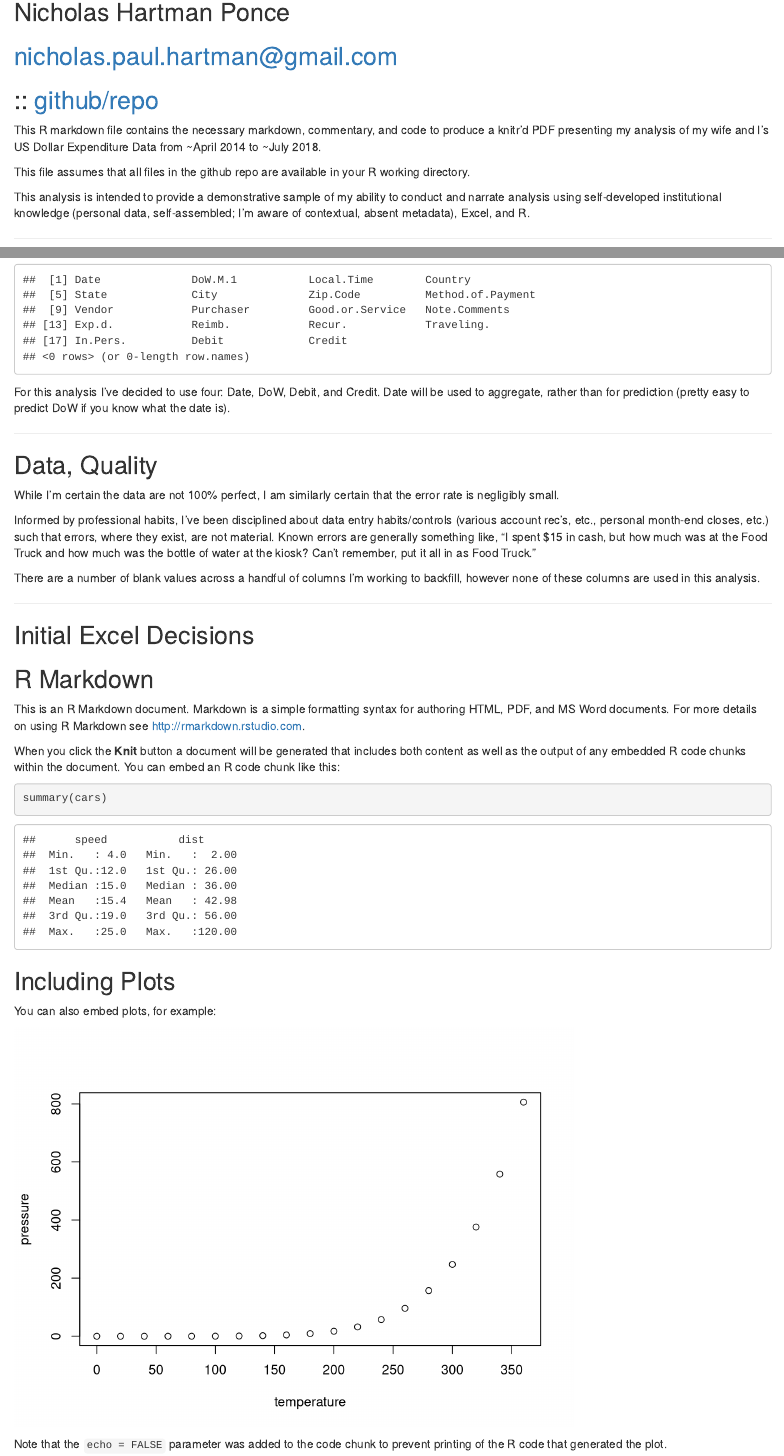
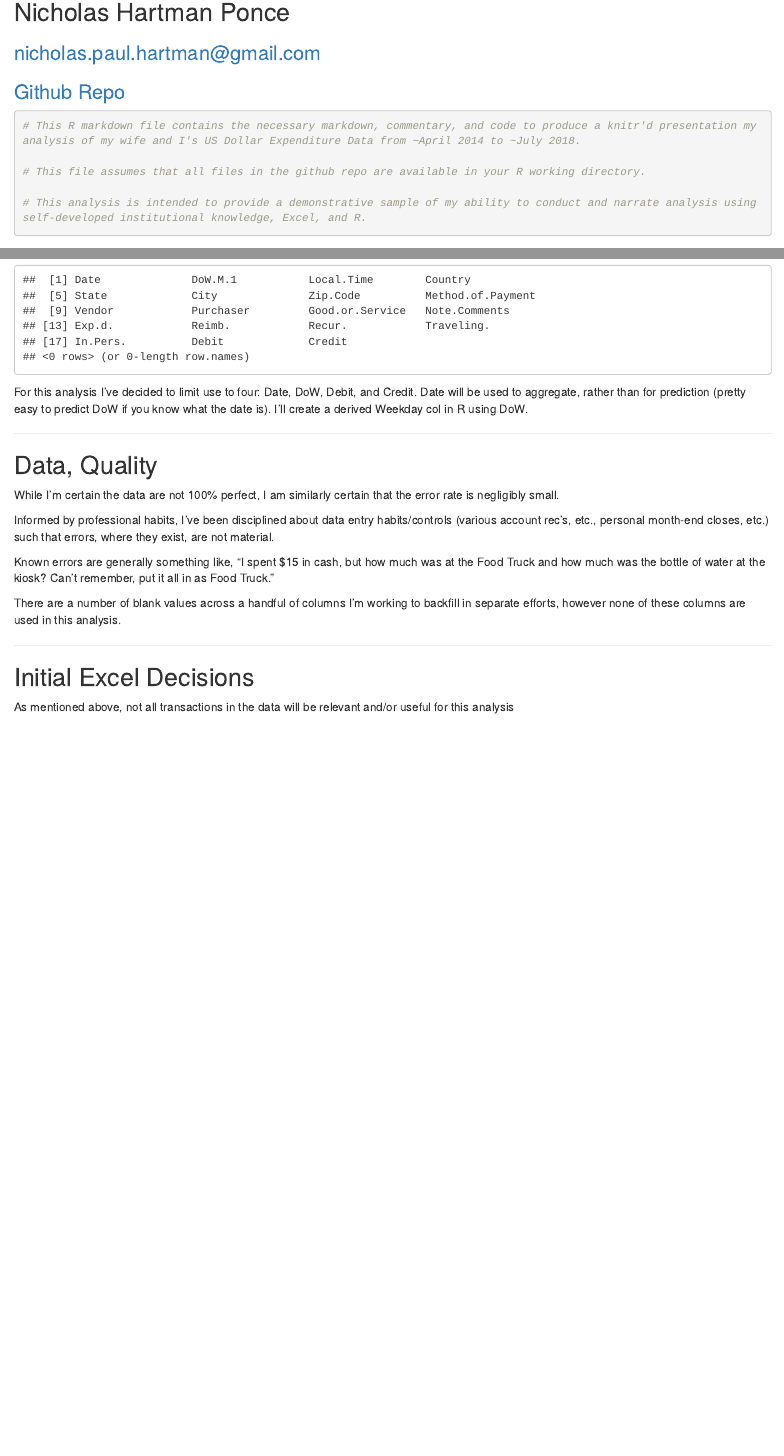
Before and after one commit to kingofharts/Expenditure-Analysis, an R Markdown document (ExpendAnalysis.Rmd): the page in a window 1100 px wide, from 80 px down, and a second part further down, joined at a grey line. Rendered offline with R 4.5, knitr and Pandoc, with nearby package versions.

Commit message:
July 13 Progress Commit
Minor reorganization of narrative.  Some knit'r code updates.  First trial knit; OK so far.

````diff
--- a/ExpendAnalysis.Rmd
+++ b/ExpendAnalysis.Rmd
@@ -2,13 +2,14 @@
 ## Nicholas Hartman Ponce
-## nicholas.paul.hartman@gmail.com
-## :: [github/repo](https://github.com/kingofharts/Expenditure-Analysis)
+### nicholas.paul.hartman@gmail.com
+### [Github Repo](https://github.com/kingofharts/Expenditure-Analysis)
 
-This R markdown file contains the necessary markdown, commentary, and code to produce a knitr'd PDF presenting my analysis of my wife and I's US Dollar Expenditure Data from ~April 2014 to ~July 2018.
+```{r echo = TRUE}
+# This R markdown file contains the necessary markdown, commentary, and code to produce a knitr'd presentation my analysis of my wife and I's US Dollar Expenditure Data from ~April 2014 to ~July 2018.
 
-This file assumes that all files in the github repo are available in your R working directory.
+# This file assumes that all files in the github repo are available in your R working directory.
 
-This analysis is intended to provide a demonstrative sample of my ability to conduct and narrate analysis using self-developed institutional knowledge (personal data, self-assembled; I'm aware of contextual, absent metadata), Excel, and R.
-
+# This analysis is intended to provide a demonstrative sample of my ability to conduct and narrate analysis using self-developed institutional knowledge, Excel, and R.
+```
 ---
 
 ## Context
@@ -75,7 +76,7 @@ AllColNames
 
 ```
 
-For this analysis I've decided to use four: Date, DoW, Debit, and Credit.  Date will be used to aggregate, rather than for prediction (pretty easy to predict DoW if you know what the date is).
+For this analysis I've decided to limit use to four: Date, DoW, Debit, and Credit.  Date will be used to aggregate, rather than for prediction (pretty easy to predict DoW if you know what the date is).  I'll create a derived Weekday col in R using DoW.
 
 ---
 
@@ -83,36 +84,14 @@ For this analysis I've decided to use four: Date, DoW, Debit, and Credit.  Date
 
 While I'm certain the data are not 100% perfect, I am similarly certain that the error rate is negligibly small.
 
-Informed by professional habits, I've been disciplined about data entry habits/controls (various account rec's, etc., personal month-end closes, etc.) such that errors, where they exist, are not material.  Known errors are generally something like, "I spent $15 in cash, but how much was at the Food Truck and how much was the bottle of water at the kiosk?  Can't remember, put it all in as Food Truck."
+Informed by professional habits, I've been disciplined about data entry habits/controls (various account rec's, etc., personal month-end closes, etc.) such that errors, where they exist, are not material.
 
-There are a number of blank values across a handful of columns I'm working to backfill, however none of these columns are used in this analysis.
+Known errors are generally something like, "I spent $15 in cash, but how much was at the Food Truck and how much was the bottle of water at the kiosk?  Can't remember, put it all in as Food Truck."
+
+There are a number of blank values across a handful of columns I'm working to backfill in separate efforts, however none of these columns are used in this analysis.
 
 ---
 
 ## Initial Excel Decisions
 
-
-
-```{r setup, include=FALSE}
-knitr::opts_chunk$set(echo = TRUE)
-```
-
-## R Markdown
-
-This is an R Markdown document. Markdown is a simple formatting syntax for authoring HTML, PDF, and MS Word documents. For more details on using R Markdown see <http://rmarkdown.rstudio.com>.
-
-When you click the **Knit** button a document will be generated that includes both content as well as the output of any embedded R code chunks within the document. You can embed an R code chunk like this:
-
-```{r cars}
-summary(cars)
-```
-
-## Including Plots
-
-You can also embed plots, for example:
-
-```{r pressure, echo=FALSE}
-plot(pressure)
-```
-
-Note that the `echo = FALSE` parameter was added to the code chunk to prevent printing of the R code that generated the plot.
+As mentioned above, not all transactions in the data will be relevant and/or useful for this analysis
````
Also changed, not shown: ExpendAnalysis.html (added), ExpendAnalysis.Rmd (10 more changed lines).
